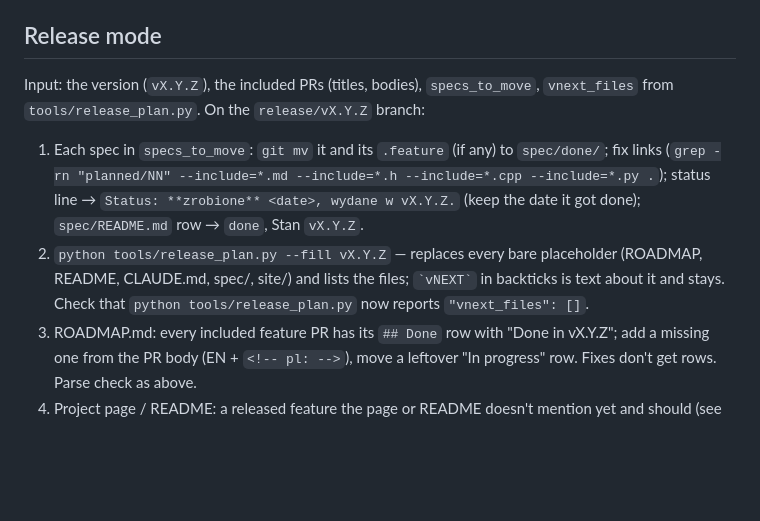
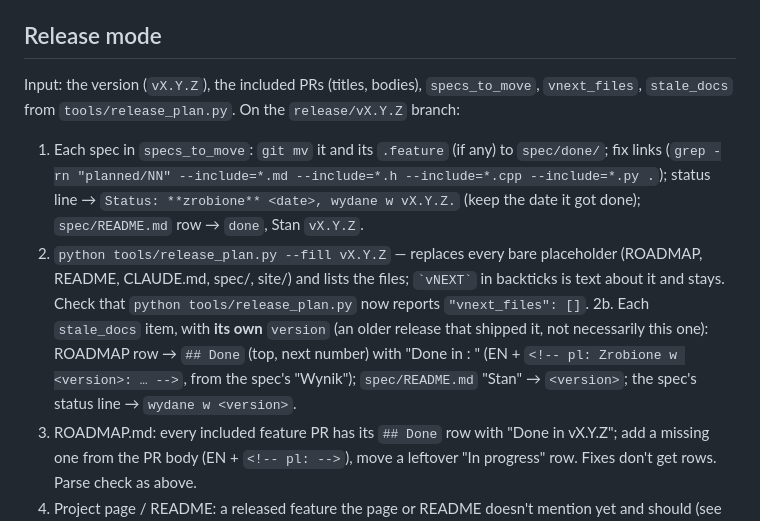
Before and after one commit to alasota/CYD-Flight-Tracker, a Markdown page: .claude/agents/docs-writer.md, the part around the change. Rendered like a GitHub page; blank space fills up the shorter version.

Commit message:
/release: stale docs trigger the release PR, each fixed with the version that shipped it
Co-Authored-By: Claude Opus 5.5 <noreply@anthropic.com>

```diff
--- a/.claude/agents/docs-writer.md
+++ b/.claude/agents/docs-writer.md
@@ -54,7 +54,7 @@ Nothing to document → write that in `docs.md` and commit nothing. Else commit
 ## Release mode
 
 Input: the version (`vX.Y.Z`), the included PRs (titles, bodies), `specs_to_move`,
-`vnext_files` from `tools/release_plan.py`. On the `release/vX.Y.Z` branch:
+`vnext_files`, `stale_docs` from `tools/release_plan.py`. On the `release/vX.Y.Z` branch:
 
 1. Each spec in `specs_to_move`: `git mv` it and its `.feature` (if any) to `spec/done/`; fix
    links (`grep -rn "planned/NN" --include=*.md --include=*.h --include=*.cpp --include=*.py .`);
@@ -63,6 +63,10 @@ Input: the version (`vX.Y.Z`), the included PRs (titles, bodies), `specs_to_move
 2. `python tools/release_plan.py --fill vX.Y.Z` — replaces every bare placeholder (ROADMAP,
    README, CLAUDE.md, spec/, site/) and lists the files; `` `vNEXT` `` in backticks is text
    about it and stays. Check that `python tools/release_plan.py` now reports `"vnext_files": []`.
+2b. Each `stale_docs` item, with **its own** `version` (an older release that shipped it, not
+   necessarily this one): ROADMAP row → `## Done` (top, next number) with "Done in <version>:
+   <what it does>" (EN + `<!-- pl: Zrobione w <version>: … -->`, from the spec's "Wynik");
+   `spec/README.md` "Stan" → `<version>`; the spec's status line → `wydane w <version>`.
 3. ROADMAP.md: every included feature PR has its `## Done` row with "Done in vX.Y.Z"; add a
    missing one from the PR body (EN + `<!-- pl: -->`), move a leftover "In progress" row. Fixes
    don't get rows. Parse check as above.
```
Also changed, not shown: 1 other file.
